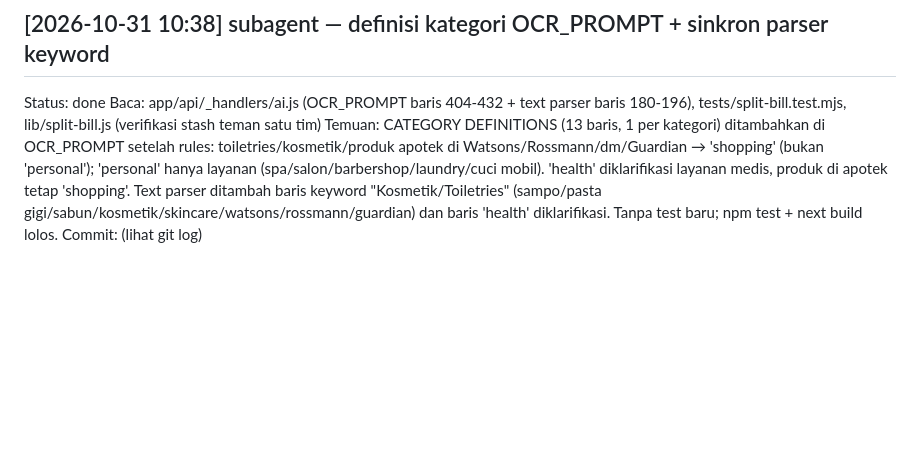
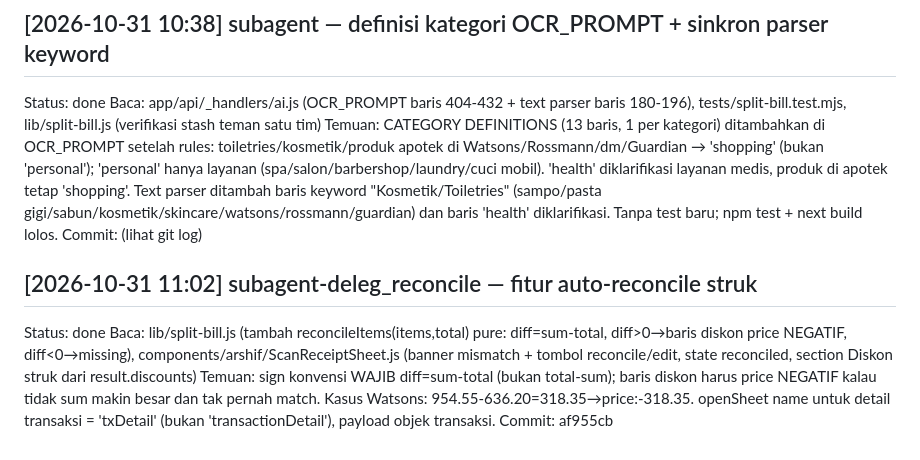
Before and after one commit to Fakeriz/arshif, a Markdown page: .agents/WORKLOG.md, the part around the change. Drawn GitHub-style; blank space fills up the shorter version.

Commit message:
docs: worklog auto-reconcile

```diff
--- a/.agents/WORKLOG.md
+++ b/.agents/WORKLOG.md
@@ -52,3 +52,9 @@ Status: done
 Baca: app/api/_handlers/ai.js (OCR_PROMPT baris 404-432 + text parser baris 180-196), tests/split-bill.test.mjs, lib/split-bill.js (verifikasi stash teman satu tim)
 Temuan: CATEGORY DEFINITIONS (13 baris, 1 per kategori) ditambahkan di OCR_PROMPT setelah rules: toiletries/kosmetik/produk apotek di Watsons/Rossmann/dm/Guardian → 'shopping' (bukan 'personal'); 'personal' hanya layanan (spa/salon/barbershop/laundry/cuci mobil). 'health' diklarifikasi layanan medis, produk di apotek tetap 'shopping'. Text parser ditambah baris keyword "Kosmetik/Toiletries" (sampo/pasta gigi/sabun/kosmetik/skincare/watsons/rossmann/guardian) dan baris 'health' diklarifikasi. Tanpa test baru; npm test + next build lolos.
 Commit: (lihat git log)
+
+## [2026-10-31 11:02] subagent-deleg_reconcile — fitur auto-reconcile struk
+Status: done
+Baca: lib/split-bill.js (tambah reconcileItems(items,total) pure: diff=sum-total, diff>0→baris diskon price NEGATIF, diff<0→missing), components/arshif/ScanReceiptSheet.js (banner mismatch + tombol reconcile/edit, state reconciled, section Diskon struk dari result.discounts)
+Temuan: sign konvensi WAJIB diff=sum-total (bukan total-sum); baris diskon harus price NEGATIF kalau tidak sum makin besar dan tak pernah match. Kasus Watsons: 954.55-636.20=318.35→price:-318.35. openSheet name untuk detail transaksi = 'txDetail' (bukan 'transactionDetail'), payload objek transaksi.
+Commit: af955cb
```
